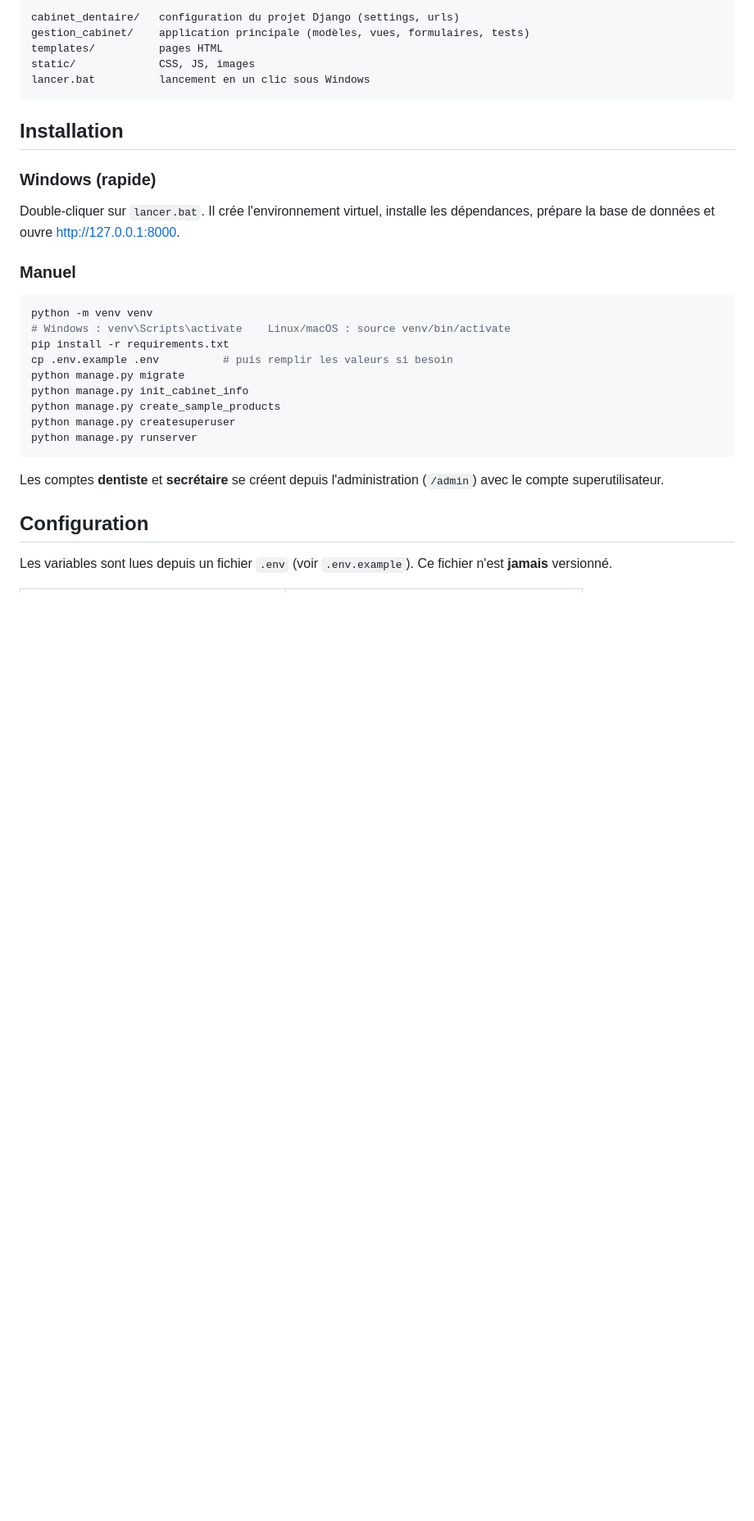
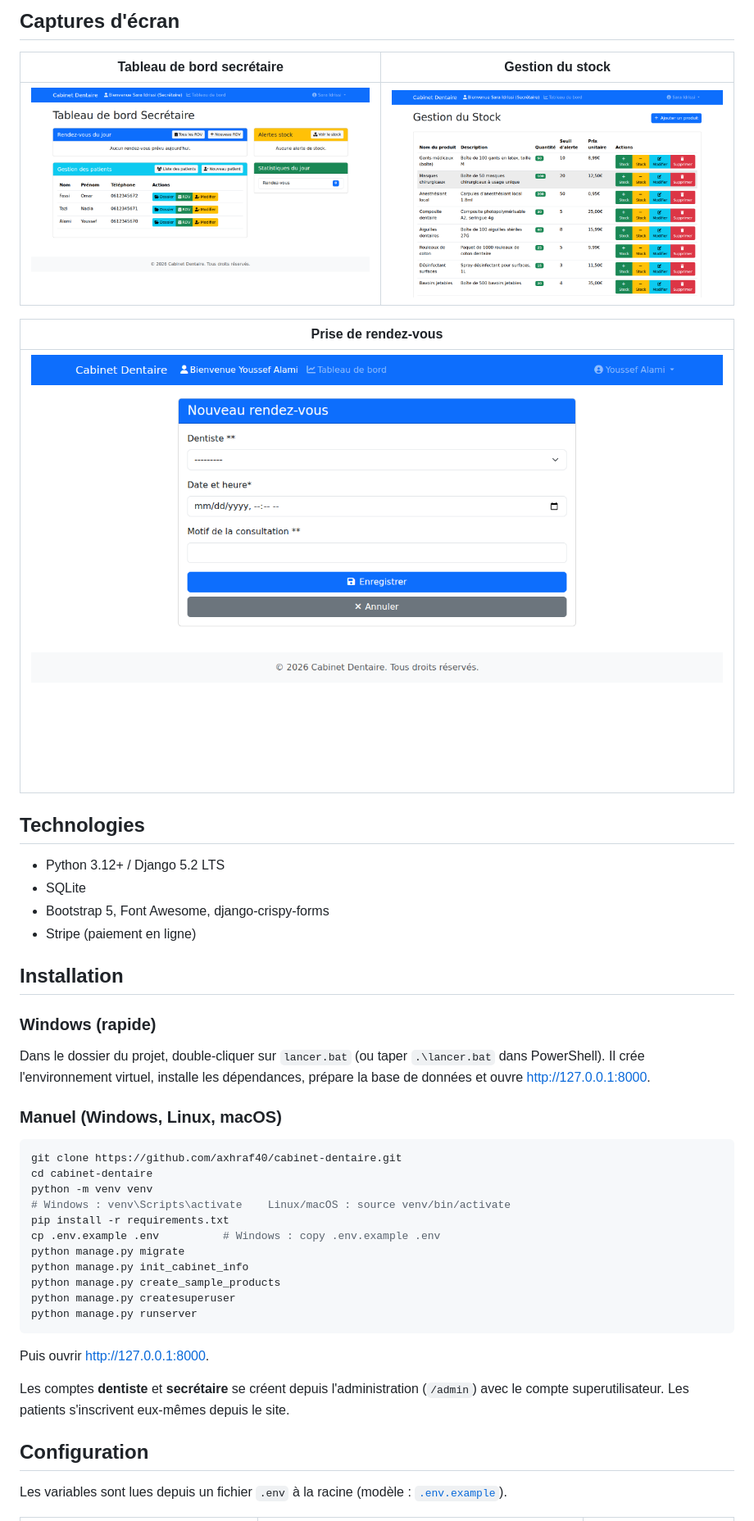
Before and after one commit to axhraf40/cabinet-dentaire, a Markdown page: README.md, the part around one of its changes. Shown at 82% size. Rendered like a GitHub page; pictures changed too: docs/screenshots/prise-rdv.png (added), docs/screenshots/secretaire-dashboard.png (added), docs/screenshots/stock.png (added); blank space fills up the shorter version.

````diff
--- a/README.md
+++ b/README.md
@@ -13,25 +20,36 @@ Application web de gestion d'un cabinet dentaire, développée avec Django 5.2.
 
-```
-cabinet_dentaire/   configuration du projet Django (settings, urls)
-gestion_cabinet/    application principale (modèles, vues, formulaires, tests)
-templates/          pages HTML
-static/             CSS, JS, images
-lancer.bat          lancement en un clic sous Windows
-```
+## Captures d'écran
+
+| Tableau de bord secrétaire | Gestion du stock |
+|---|---|
+| ![Tableau de bord secrétaire](docs/screenshots/secretaire-dashboard.png) | ![Stock](docs/screenshots/stock.png) |
+
+| Prise de rendez-vous |
+|---|
+| ![Prise de rendez-vous](docs/screenshots/prise-rdv.png) |
+
+## Technologies
+
+- Python 3.12+ / Django 5.2 LTS
+- SQLite
+- Bootstrap 5, Font Awesome, django-crispy-forms
+- Stripe (paiement en ligne)
 
 ## Installation
 
 ### Windows (rapide)
 
-Double-cliquer sur `lancer.bat`. Il crée l'environnement virtuel, installe les dépendances, prépare la base de données et ouvre http://127.0.0.1:8000.
+Dans le dossier du projet, double-cliquer sur `lancer.bat` (ou taper `.\lancer.bat` dans PowerShell). Il crée l'environnement virtuel, installe les dépendances, prépare la base de données et ouvre http://127.0.0.1:8000.
 
-### Manuel
+### Manuel (Windows, Linux, macOS)
 
 ```bash
+git clone https://github.com/axhraf40/cabinet-dentaire.git
+cd cabinet-dentaire
 python -m venv venv
 # Windows : venv\Scripts\activate    Linux/macOS : source venv/bin/activate
 pip install -r requirements.txt
-cp .env.example .env          # puis remplir les valeurs si besoin
+cp .env.example .env          # Windows : copy .env.example .env
 python manage.py migrate
 python manage.py init_cabinet_info
 python manage.py create_sample_products
@@ -39,9 +57,11 @@ python manage.py createsuperuser
 python manage.py runserver
 ```
 
-Les comptes **dentiste** et **secrétaire** se créent depuis l'administration (`/admin`) avec le compte superutilisateur.
+Puis ouvrir http://127.0.0.1:8000.
+
+Les comptes **dentiste** et **secrétaire** se créent depuis l'administration (`/admin`) avec le compte superutilisateur. Les patients s'inscrivent eux-mêmes depuis le site.
 
 ## Configuration
 
-Les variables sont lues depuis un fichier `.env` (voir `.env.example`). Ce fichier n'est **jamais** versionné.
+Les variables sont lues depuis un fichier `.env` à la racine (modèle : [`.env.example`](.env.example)).
 
````
Also changed, not shown: other parts of README.md (+45 -13 lines), docs/screenshots/accueil.png (added), 2 other files.
